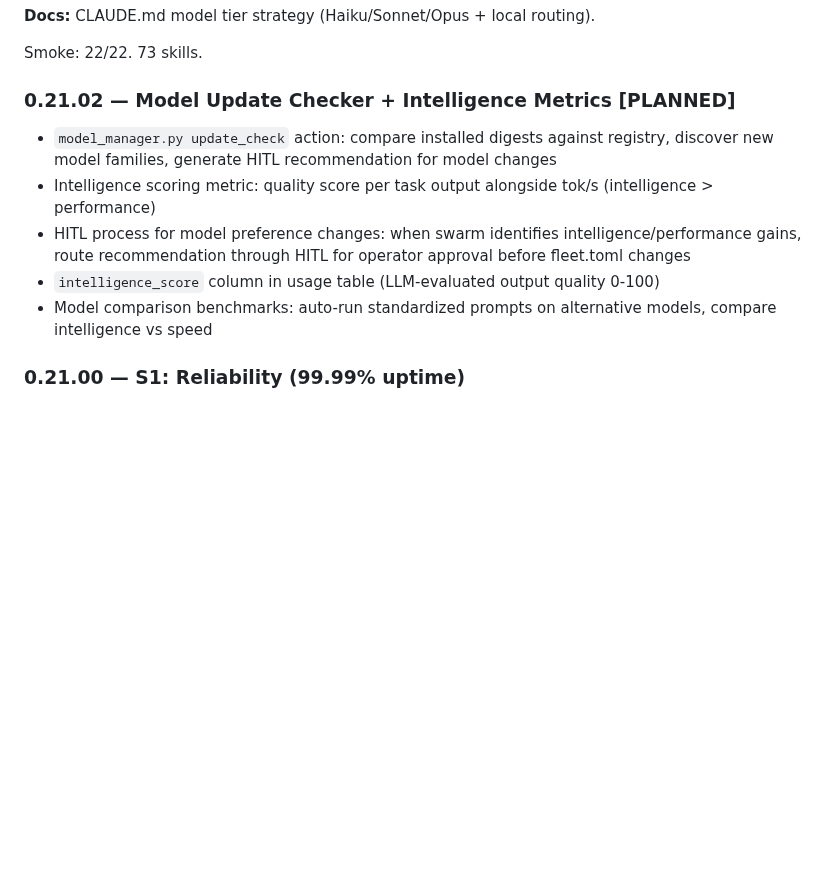
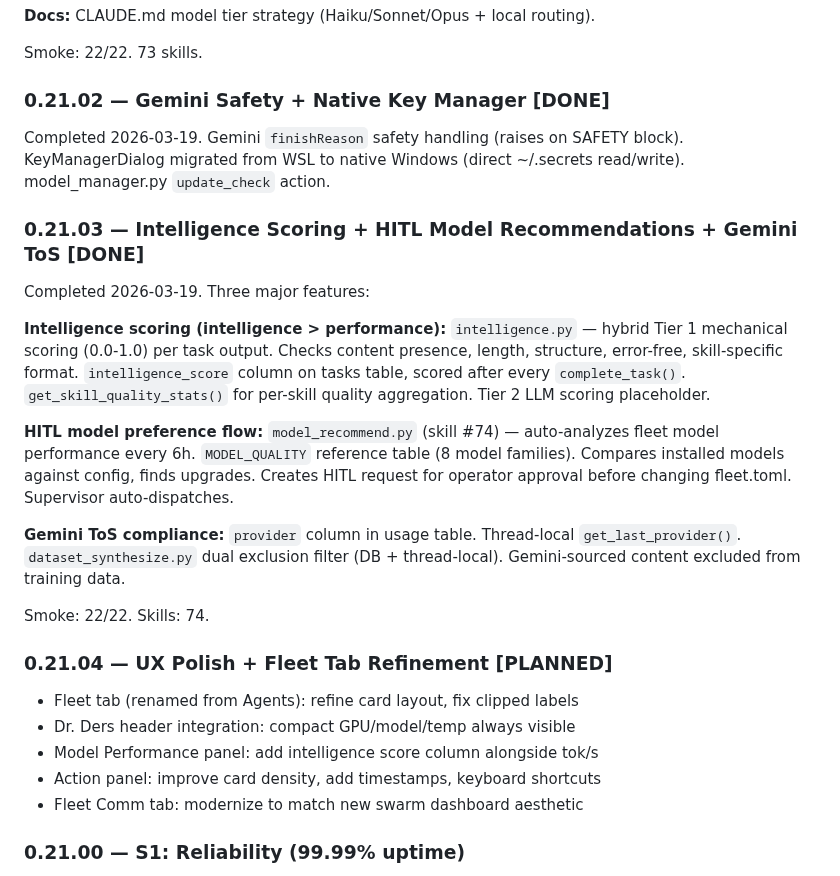
Before and after one commit to SwiftWing21/BigEd, a Markdown page: ROADMAP.md, the part around the change. GitHub-like rendering; blank space fills up the shorter version.

```diff
--- a/ROADMAP_v030_v040.md
+++ b/ROADMAP.md
@@ -280,13 +280,29 @@ Completed 2026-03-19. Major session — 18 files, 1400+ lines added:
 
 Smoke: 22/22. 73 skills.
 
-### 0.21.02 — Model Update Checker + Intelligence Metrics [PLANNED]
+### 0.21.02 — Gemini Safety + Native Key Manager [DONE]
 
-- `model_manager.py update_check` action: compare installed digests against registry, discover new model families, generate HITL recommendation for model changes
-- Intelligence scoring metric: quality score per task output alongside tok/s (intelligence > performance)
-- HITL process for model preference changes: when swarm identifies intelligence/performance gains, route recommendation through HITL for operator approval before fleet.toml changes
-- `intelligence_score` column in usage table (LLM-evaluated output quality 0-100)
-- Model comparison benchmarks: auto-run standardized prompts on alternative models, compare intelligence vs speed
+Completed 2026-03-19. Gemini `finishReason` safety handling (raises on SAFETY block). KeyManagerDialog migrated from WSL to native Windows (direct ~/.secrets read/write). model_manager.py `update_check` action.
+
+### 0.21.03 — Intelligence Scoring + HITL Model Recommendations + Gemini ToS [DONE]
+
+Completed 2026-03-19. Three major features:
+
+**Intelligence scoring (intelligence > performance):** `intelligence.py` — hybrid Tier 1 mechanical scoring (0.0-1.0) per task output. Checks content presence, length, structure, error-free, skill-specific format. `intelligence_score` column on tasks table, scored after every `complete_task()`. `get_skill_quality_stats()` for per-skill quality aggregation. Tier 2 LLM scoring placeholder.
+
+**HITL model preference flow:** `model_recommend.py` (skill #74) — auto-analyzes fleet model performance every 6h. `MODEL_QUALITY` reference table (8 model families). Compares installed models against config, finds upgrades. Creates HITL request for operator approval before changing fleet.toml. Supervisor auto-dispatches.
+
+**Gemini ToS compliance:** `provider` column in usage table. Thread-local `get_last_provider()`. `dataset_synthesize.py` dual exclusion filter (DB + thread-local). Gemini-sourced content excluded from training data.
+
+Smoke: 22/22. Skills: 74.
+
+### 0.21.04 — UX Polish + Fleet Tab Refinement [PLANNED]
+
+- Fleet tab (renamed from Agents): refine card layout, fix clipped labels
+- Dr. Ders header integration: compact GPU/model/temp always visible
+- Model Performance panel: add intelligence score column alongside tok/s
+- Action panel: improve card density, add timestamps, keyboard shortcuts
+- Fleet Comm tab: modernize to match new swarm dashboard aesthetic
 
 ### 0.21.00 — S1: Reliability (99.99% uptime)
 
```
Also changed, not shown: CLAUDE.md (+49 -1 lines).
